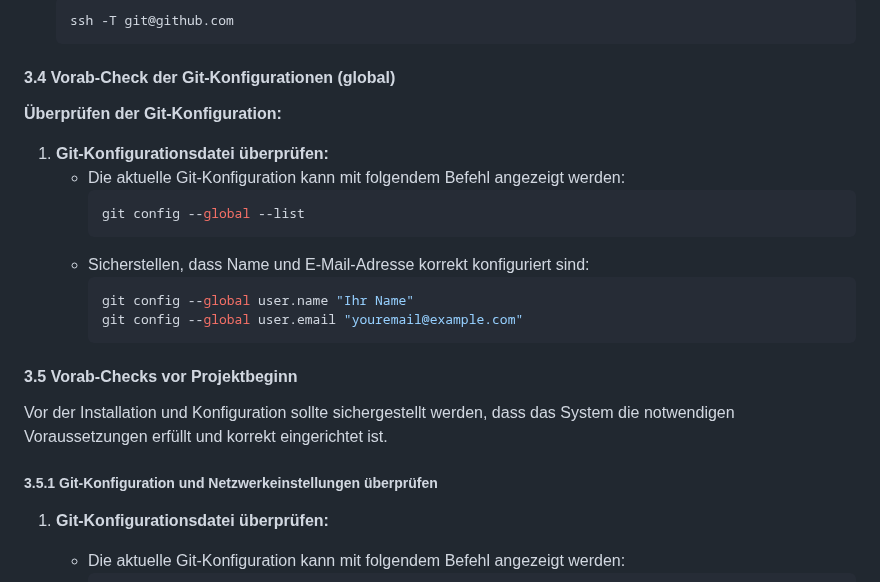
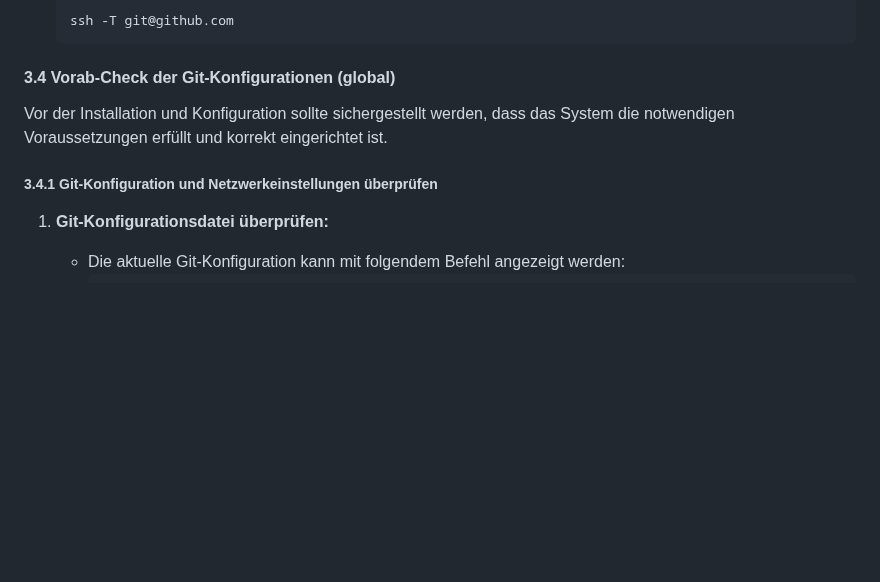
Before and after one commit to PrinceEitel/Data_Suite, a Markdown page: README.md, the part around the change. GitHub-like rendering; blank space fills up the shorter version.

````diff
--- a/README.md
+++ b/README.md
@@ -238,24 +238,9 @@ Data_Suite/
 
 #### 3.4 Vorab-Check der Git-Konfigurationen (global)
 
-**Überprüfen der Git-Konfiguration:**
-
-1. **Git-Konfigurationsdatei überprüfen:**
-   - Die aktuelle Git-Konfiguration kann mit folgendem Befehl angezeigt werden:
-     ```powershell
-     git config --global --list
-     ```
-   - Sicherstellen, dass Name und E-Mail-Adresse korrekt konfiguriert sind:
-     ```powershell
-     git config --global user.name "Ihr Name"
-     git config --global user.email "youremail@example.com"
-     ```
-
-#### 3.5 Vorab-Checks vor Projektbeginn
-
 Vor der Installation und Konfiguration sollte sichergestellt werden, dass das System die notwendigen Voraussetzungen erfüllt und korrekt eingerichtet ist.
 
-##### 3.5.1 Git-Konfiguration und Netzwerkeinstellungen überprüfen
+##### 3.4.1 Git-Konfiguration und Netzwerkeinstellungen überprüfen
 
 1. **Git-Konfigurationsdatei überprüfen:**
    - Die aktuelle Git-Konfiguration kann mit folgendem Befehl angezeigt werden:
````
